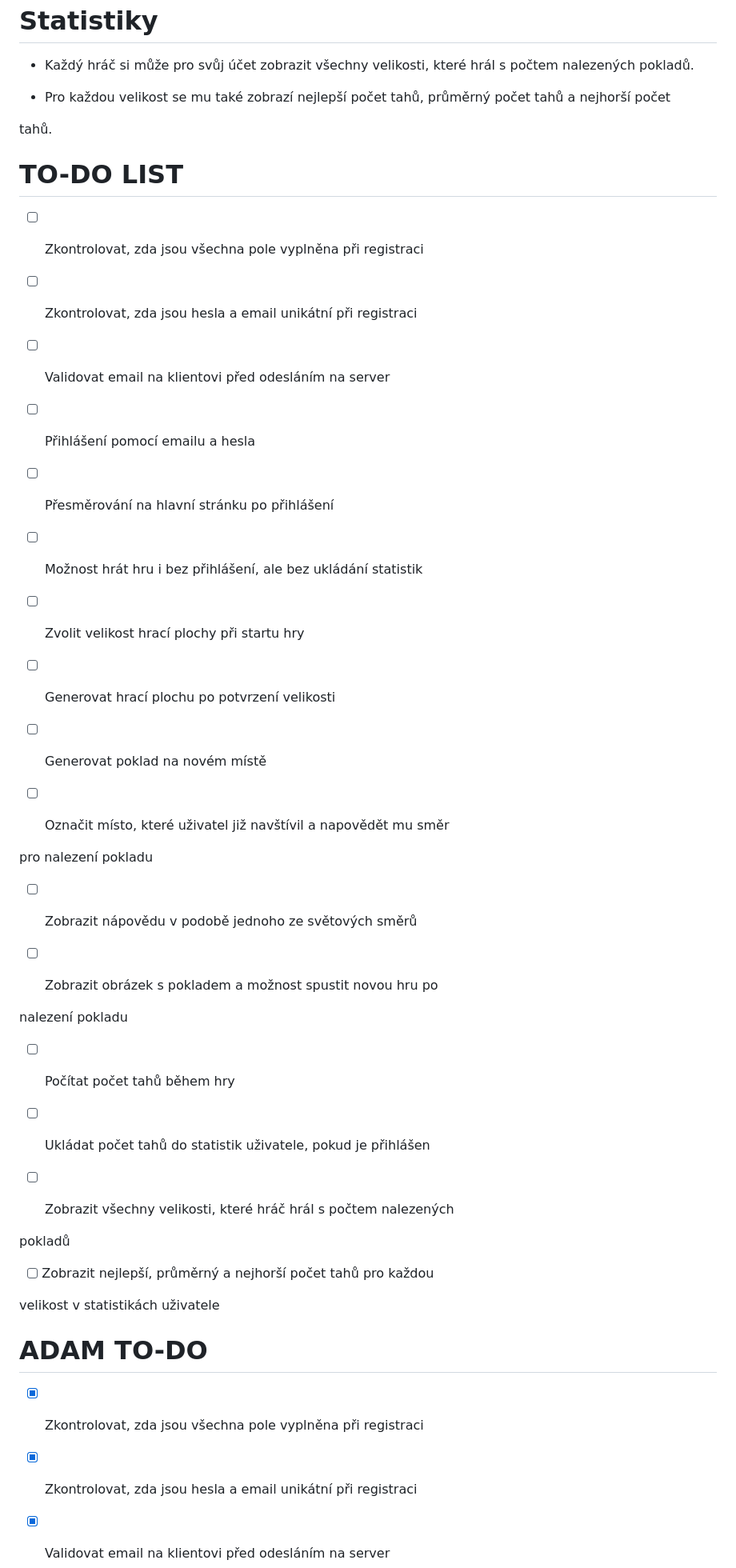
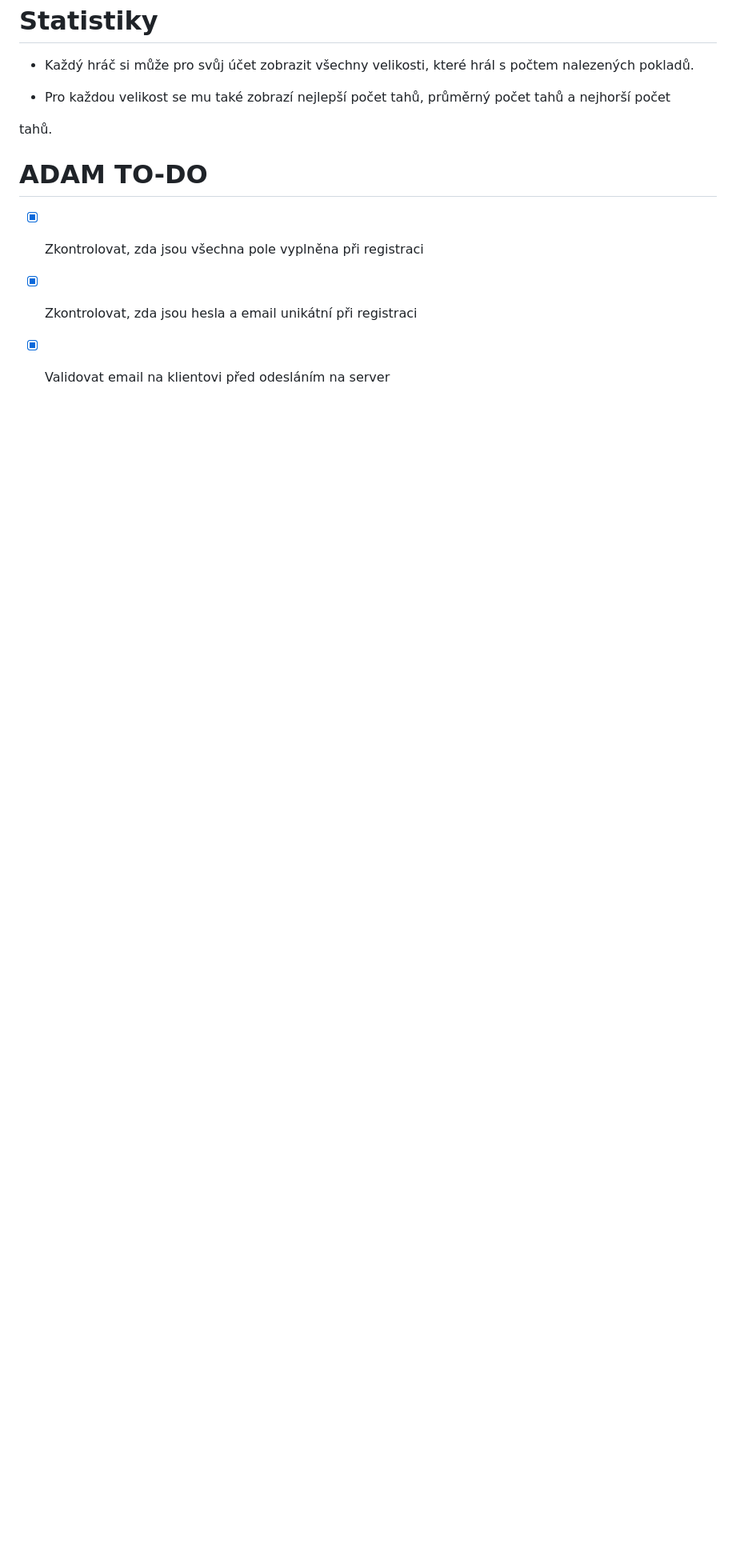
Before and after one commit to dolezalll/TreasurePleasure, a Markdown page: README.md, the part around the change. Shown: that part at 80% size. Rendered like a GitHub page; blank space fills up the shorter version.

Commit message:
zmena to-do

```diff
--- a/README.md
+++ b/README.md
@@ -96,52 +96,6 @@ tahů.
 
 
 
-# TO-DO LIST
-
-
-
-- [ ] Zkontrolovat, zda jsou všechna pole vyplněna při registraci
-
-- [ ] Zkontrolovat, zda jsou hesla a email unikátní při registraci
-
-- [ ] Validovat email na klientovi před odesláním na server
-
-- [ ] Přihlášení pomocí emailu a hesla
-
-- [ ] Přesměrování na hlavní stránku po přihlášení
-
-- [ ] Možnost hrát hru i bez přihlášení, ale bez ukládání statistik
-
-- [ ] Zvolit velikost hrací plochy při startu hry
-
-- [ ] Generovat hrací plochu po potvrzení velikosti
-
-- [ ] Generovat poklad na novém místě
-
-- [ ] Označit místo, které uživatel již navštívil a napovědět mu směr
-
-pro nalezení pokladu
-
-- [ ] Zobrazit nápovědu v podobě jednoho ze světových směrů
-
-- [ ] Zobrazit obrázek s pokladem a možnost spustit novou hru po
-
-nalezení pokladu
-
-- [ ] Počítat počet tahů během hry
-
-- [ ] Ukládat počet tahů do statistik uživatele, pokud je přihlášen
-
-- [ ] Zobrazit všechny velikosti, které hráč hrál s počtem nalezených
-
-pokladů
-
-- [ ] Zobrazit nejlepší, průměrný a nejhorší počet tahů pro každou
-
-velikost v statistikách uživatele
-
-
-
 # ADAM TO-DO
 
 
```
